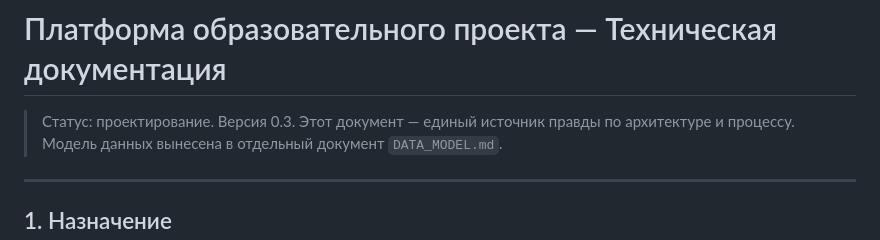
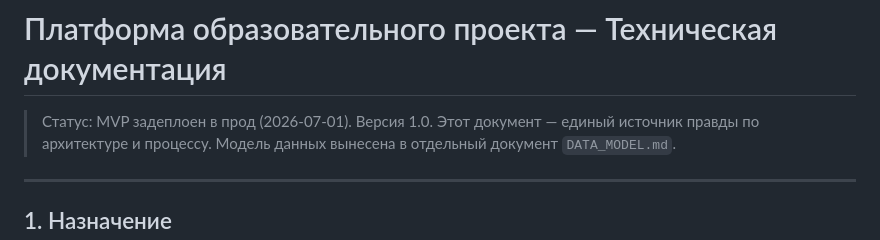
Before and after one commit to code-tamer3000/argonautica-platfrorm, a Markdown page: docs/PLATFORM_SPEC.md, the part around the change. GitHub-like rendering.

```diff
--- a/docs/PLATFORM_SPEC.md
+++ b/docs/PLATFORM_SPEC.md
@@ -1,6 +1,6 @@
 # Платформа образовательного проекта — Техническая документация
 
-> Статус: проектирование. Версия 0.3.
+> Статус: MVP задеплоен в прод (2026-07-01). Версия 1.0.
 > Этот документ — единый источник правды по архитектуре и процессу.
 > Модель данных вынесена в отдельный документ `DATA_MODEL.md`.
 
```
Also changed, not shown: docs/DEPLOY.md (+19 -0 lines), docs/PROGRESS.md (+38 -0 lines).
